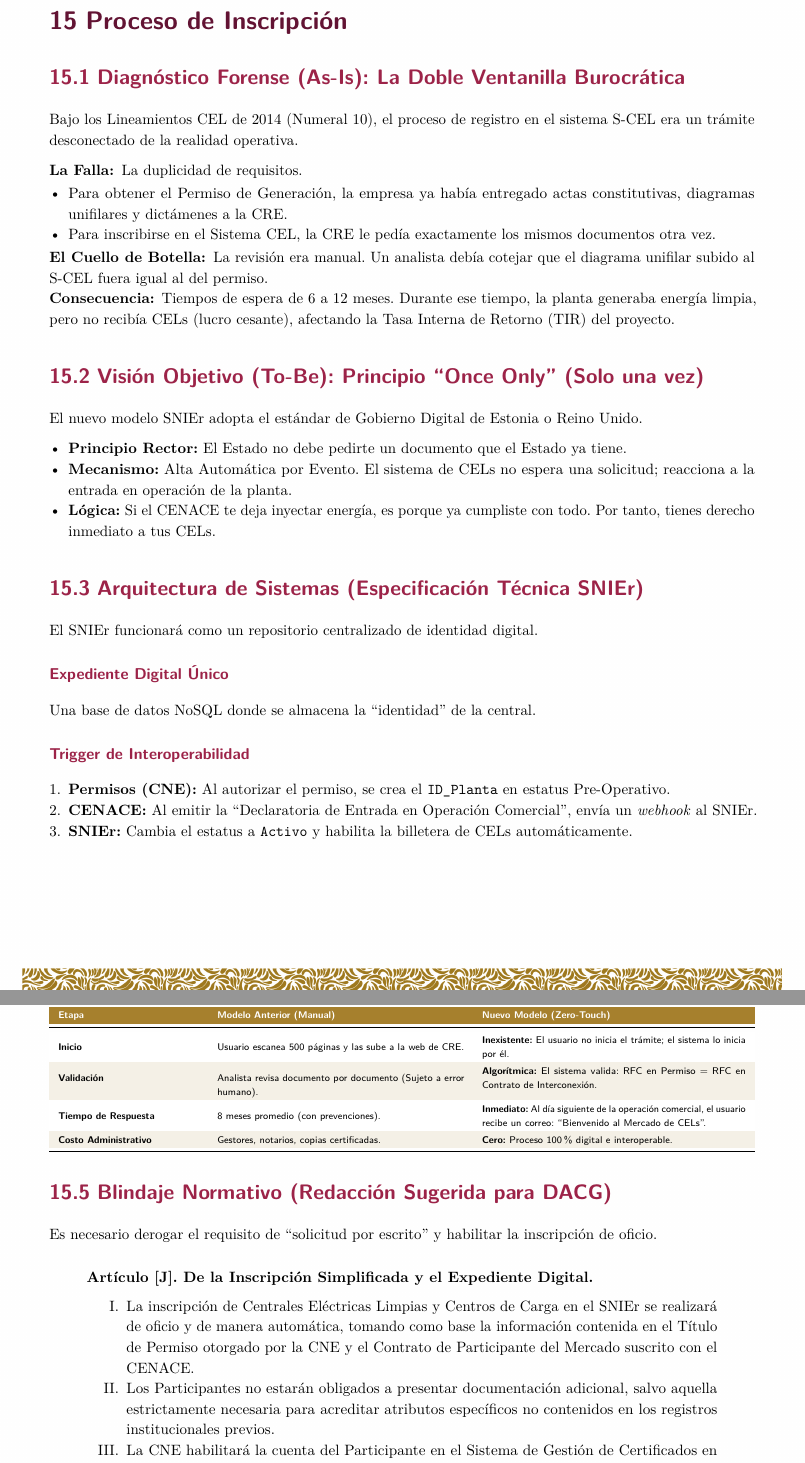
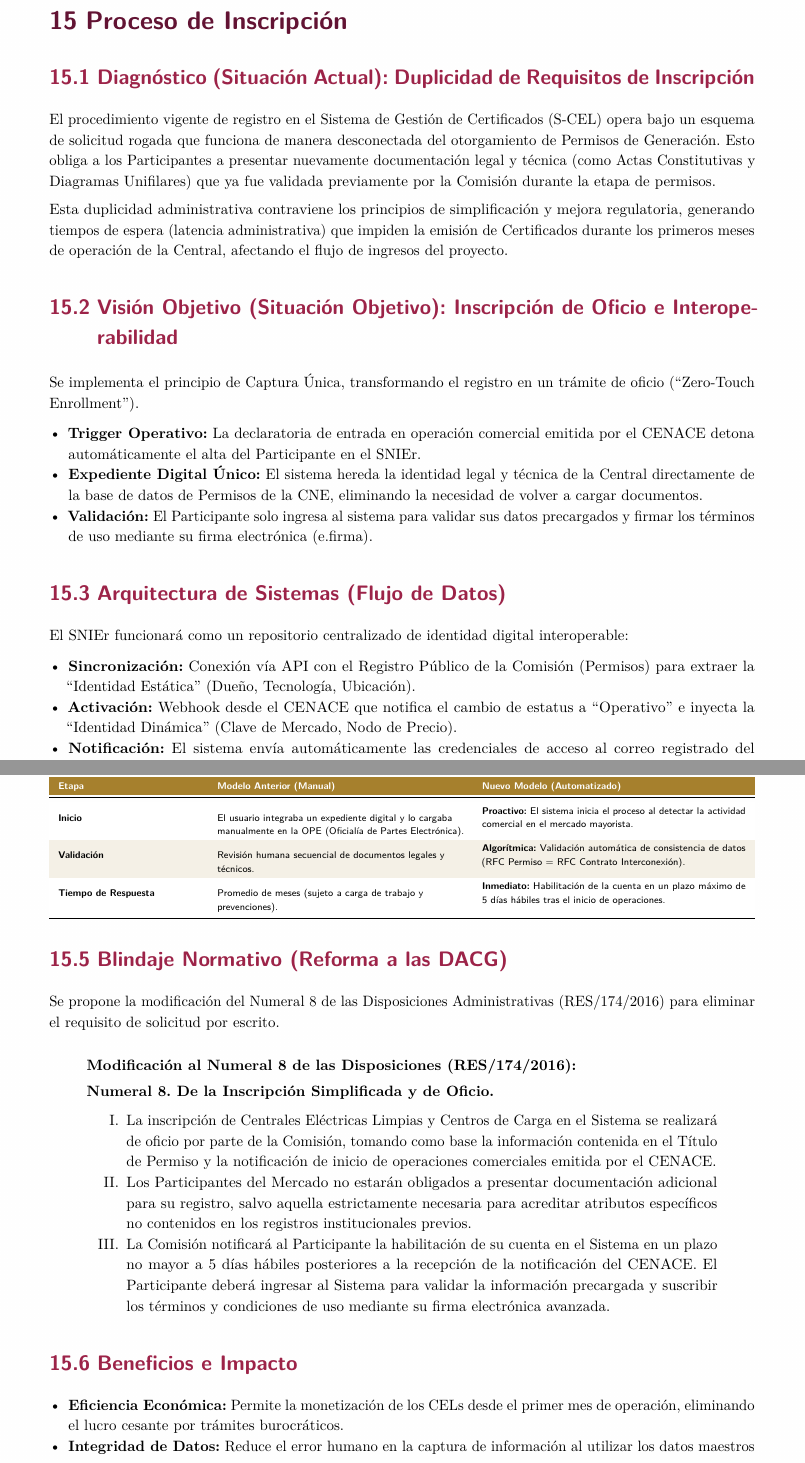
Before and after one commit to JSCEG/AnalisisCEL, a LaTeX document (AnalisisBrechaCEL.tex): two parts of pages 54 and 55 of 74, joined at a grey line, cut so that both start at the same text. Compiled offline with pdfLaTeX.

Commit message:
Actualización Sección 15: Proceso de Inscripción y Captura Única

```diff
--- a/AnalisisBrechaCEL.tex
+++ b/AnalisisBrechaCEL.tex
@@ -1057,45 +1057,27 @@ Se propone fortalecer el mecanismo de coordinación mediante una adición a la L
 
 \portadaseccion{15}{Proceso de Inscripción}{}
 \section{Proceso de Inscripción}
-\subsection{Diagnóstico Forense (As-Is): La Doble Ventanilla Burocrática}
 
-Bajo los Lineamientos CEL de 2014 (Numeral 10), el proceso de registro en el sistema S-CEL era un trámite desconectado de la realidad operativa.
+\subsection{Diagnóstico (Situación Actual): Duplicidad de Requisitos de Inscripción}
+El procedimiento vigente de registro en el Sistema de Gestión de Certificados (S-CEL) opera bajo un esquema de solicitud rogada que funciona de manera desconectada del otorgamiento de Permisos de Generación. Esto obliga a los Participantes a presentar nuevamente documentación legal y técnica (como Actas Constitutivas y Diagramas Unifilares) que ya fue validada previamente por la Comisión durante la etapa de permisos.
 
-\begin{description}
-    \item[La Falla:] La duplicidad de requisitos.
-    \begin{itemize}
-        \item Para obtener el Permiso de Generación, la empresa ya había entregado actas constitutivas, diagramas unifilares y dictámenes a la CRE.
-        \item Para inscribirse en el Sistema CEL, la CRE le pedía exactamente los mismos documentos otra vez.
-    \end{itemize}
-    \item[El Cuello de Botella:] La revisión era manual. Un analista debía cotejar que el diagrama unifilar subido al S-CEL fuera igual al del permiso.
-    \item[Consecuencia:] Tiempos de espera de 6 a 12 meses. Durante ese tiempo, la planta generaba energía limpia, pero no recibía CELs (lucro cesante), afectando la Tasa Interna de Retorno (TIR) del proyecto.
-\end{description}
+Esta duplicidad administrativa contraviene los principios de simplificación y mejora regulatoria, generando tiempos de espera (latencia administrativa) que impiden la emisión de Certificados durante los primeros meses de operación de la Central, afectando el flujo de ingresos del proyecto.
 
-\subsection{Visión Objetivo (To-Be): Principio ``Once Only'' (Solo una vez)}
-
-El nuevo modelo SNIEr adopta el estándar de Gobierno Digital de Estonia o Reino Unido.
+\subsection{Visión Objetivo (Situación Objetivo): Inscripción de Oficio e Interoperabilidad}
+Se implementa el principio de Captura Única, transformando el registro en un trámite de oficio (``Zero-Touch Enrollment'').
 
 \begin{itemize}
-    \item \textbf{Principio Rector:} El Estado no debe pedirte un documento que el Estado ya tiene.
-    \item \textbf{Mecanismo:} Alta Automática por Evento. El sistema de CELs no espera una solicitud; reacciona a la entrada en operación de la planta.
-    \item \textbf{Lógica:} Si el CENACE te deja inyectar energía, es porque ya cumpliste con todo. Por tanto, tienes derecho inmediato a tus CELs.
+    \item \textbf{Trigger Operativo:} La declaratoria de entrada en operación comercial emitida por el CENACE detona automáticamente el alta del Participante en el SNIEr.
+    \item \textbf{Expediente Digital Único:} El sistema hereda la identidad legal y técnica de la Central directamente de la base de datos de Permisos de la CNE, eliminando la necesidad de volver a cargar documentos.
+    \item \textbf{Validación:} El Participante solo ingresa al sistema para validar sus datos precargados y firmar los términos de uso mediante su firma electrónica (e.firma).
 \end{itemize}
 
-\subsection{Arquitectura de Sistemas (Especificación Técnica SNIEr)}
+\subsection{Arquitectura de Sistemas (Flujo de Datos)}
+El SNIEr funcionará como un repositorio centralizado de identidad digital interoperable:
 
-El SNIEr funcionará como un repositorio centralizado de identidad digital.
+\begin{itemize}
+    \item \textbf{Sincronización:} Conexión vía API con el Registro Público de la Comisión (Permisos) para extraer la ``Identidad Estática'' (Dueño, Tecnología, Ubicación).
+    \item \textbf{Activación:} Webhook desde el CENACE que notifica el cambio de estatus a ``Operativo'' e inyecta la ``Identidad Dinámica'' (Clave de Mercado, Nodo de Precio).
+    \item \textbf{Notificación:} El sistema envía automáticamente las credenciales de acceso al correo registrado del Representante Legal.
+\end{itemize}
 
-\subsubsection*{Expediente Digital Único}
-Una base de datos NoSQL donde se almacena la ``identidad'' de la central.
-
-\subsubsection*{Trigger de Interoperabilidad}
-\begin{enumerate}
-    \item \textbf{Permisos (CNE):} Al autorizar el permiso, se crea el \texttt{ID\_Planta} en estatus Pre-Operativo.
-    \item \textbf{CENACE:} Al emitir la ``Declaratoria de Entrada en Operación Comercial'', envía un \textit{webhook} al SNIEr.
-    \item \textbf{SNIEr:} Cambia el estatus a \texttt{Activo} y habilita la billetera de CELs automáticamente.
-\end{enumerate}
-
-\subsubsection*{Single Sign-On (SSO)}
-Acceso universal mediante e.firma. No más usuarios y contraseñas olvidados.
-
-\subsection{Reingeniería de Procesos (Flujo de Onboarding)}
@@ -1105,28 +1088,30 @@ Acceso universal mediante e.firma. No más usuarios y contraseñas olvidados.
   \begin{tabularx}{\textwidth}{L{0.20\textwidth} L{0.35\textwidth} X}
     \toprule
-    \rowcolor{gobmxDorado} \encabezadodorado{Etapa} & \encabezadodorado{Modelo Anterior (Manual)} & \encabezadodorado{Nuevo Modelo (Zero-Touch)} \\
+    \rowcolor{gobmxDorado} \encabezadodorado{Etapa} & \encabezadodorado{Modelo Anterior (Manual)} & \encabezadodorado{Nuevo Modelo (Automatizado)} \\
     \midrule
-    \textbf{Inicio} & Usuario escanea 500 páginas y las sube a la web de CRE. & \textbf{Inexistente:} El usuario no inicia el trámite; el sistema lo inicia por él. \\
-    \textbf{Validación} & Analista revisa documento por documento (Sujeto a error humano). & \textbf{Algorítmica:} El sistema valida: RFC en Permiso = RFC en Contrato de Interconexión. \\
-    \textbf{Tiempo de Respuesta} & 8 meses promedio (con prevenciones). & \textbf{Inmediato:} Al día siguiente de la operación comercial, el usuario recibe un correo: ``Bienvenido al Mercado de CELs''. \\
-    \textbf{Costo Administrativo} & Gestores, notarios, copias certificadas. & \textbf{Cero:} Proceso 100\% digital e interoperable. \\
+    \textbf{Inicio} & El usuario integraba un expediente digital y lo cargaba manualmente en la OPE (Oficialía de Partes Electrónica). & \textbf{Proactivo:} El sistema inicia el proceso al detectar la actividad comercial en el mercado mayorista. \\
+    \textbf{Validación} & Revisión humana secuencial de documentos legales y técnicos. & \textbf{Algorítmica:} Validación automática de consistencia de datos (RFC Permiso = RFC Contrato Interconexión). \\
+    \textbf{Tiempo de Respuesta} & Promedio de meses (sujeto a carga de trabajo y prevenciones). & \textbf{Inmediato:} Habilitación de la cuenta en un plazo máximo de 5 días hábiles tras el inicio de operaciones. \\
     \bottomrule
   \end{tabularx}
 \end{tabladoradoCorto}
 
-\subsection{Blindaje Normativo (Redacción Sugerida para DACG)}
-
-Es necesario derogar el requisito de ``solicitud por escrito'' y habilitar la inscripción de oficio.
+\subsection{Blindaje Normativo (Reforma a las DACG)}
+Se propone la modificación del Numeral 8 de las Disposiciones Administrativas (RES/174/2016) para eliminar el requisito de solicitud por escrito.
 
 \begin{displayquote}
-\textbf{Artículo [J]. De la Inscripción Simplificada y el Expediente Digital.}
+\textbf{Modificación al Numeral 8 de las Disposiciones (RES/174/2016):}
+
+\textbf{Numeral 8. De la Inscripción Simplificada y de Oficio.}
 \begin{enumerate}[label=\Roman*.]
-    \item La inscripción de Centrales Eléctricas Limpias y Centros de Carga en el SNIEr se realizará de oficio y de manera automática, tomando como base la información contenida en el Título de Permiso otorgado por la CNE y el Contrato de Participante del Mercado suscrito con el CENACE.
-    \item Los Participantes no estarán obligados a presentar documentación adicional, salvo aquella estrictamente necesaria para acreditar atributos específicos no contenidos en los registros institucionales previos.
-    \item La CNE habilitará la cuenta del Participante en el Sistema de Gestión de Certificados en un plazo no mayor a 3 días hábiles posteriores a la notificación de inicio de operaciones comerciales por parte del CENACE.
+    \item La inscripción de Centrales Eléctricas Limpias y Centros de Carga en el Sistema se realizará de oficio por parte de la Comisión, tomando como base la información contenida en el Título de Permiso y la notificación de inicio de operaciones comerciales emitida por el CENACE.
+    \item Los Participantes del Mercado no estarán obligados a presentar documentación adicional para su registro, salvo aquella estrictamente necesaria para acreditar atributos específicos no contenidos en los registros institucionales previos.
+    \item La Comisión notificará al Participante la habilitación de su cuenta en el Sistema en un plazo no mayor a 5 días hábiles posteriores a la recepción de la notificación del CENACE. El Participante deberá ingresar al Sistema para validar la información precargada y suscribir los términos y condiciones de uso mediante su firma electrónica avanzada.
 \end{enumerate}
 \end{displayquote}
 
-\subsection{Análisis de Impacto (KPIs y Beneficios)}
-
+\subsection{Beneficios e Impacto}
 \begin{itemize}
+    \item \textbf{Eficiencia Económica:} Permite la monetización de los CELs desde el primer mes de operación, eliminando el lucro cesante por trámites burocráticos.
+    \item \textbf{Integridad de Datos:} Reduce el error humano en la captura de información al utilizar los datos maestros del Permiso y del Contrato de Interconexión.
+    \item \textbf{Transparencia:} Elimina la discrecionalidad en los tiempos de respuesta y cierra espacios a prácticas irregulares para la agilización de trámites.
```
Also changed, not shown: AnalisisBrechaCEL.tex (6 more changed lines).
